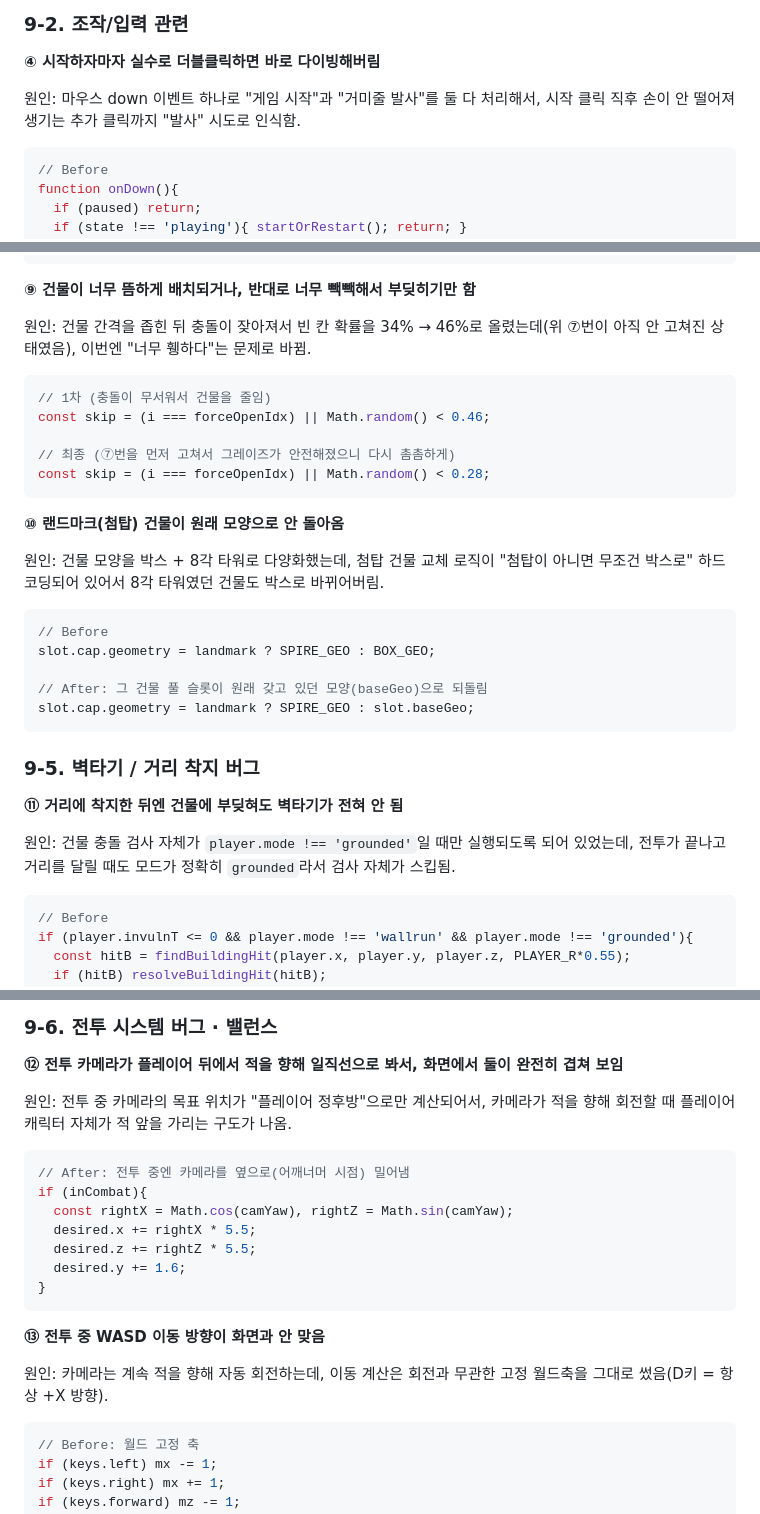
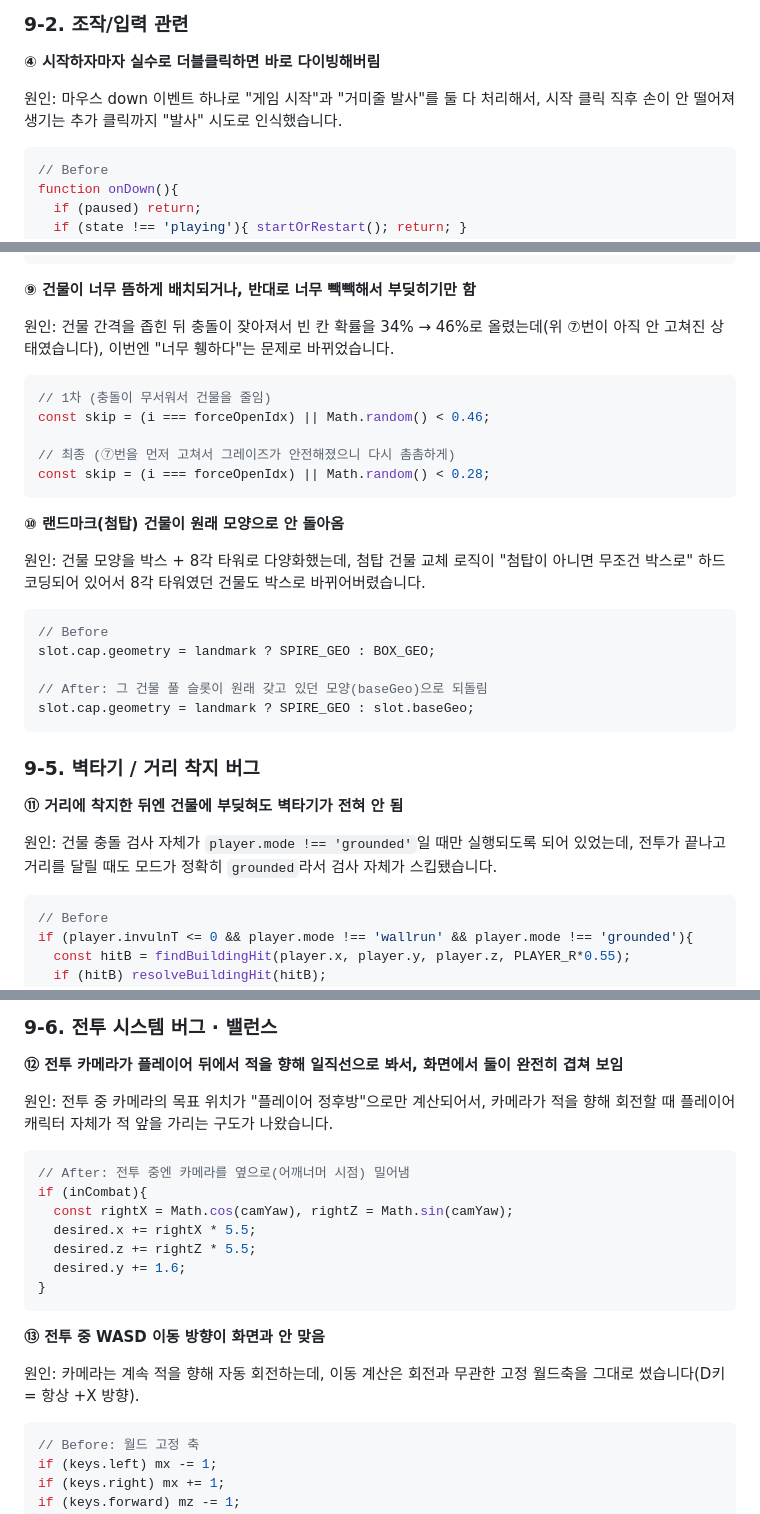
Before and after one commit to SKN35shimsungwook/spider, a Markdown page: README.md, 3 parts joined by grey strips. GitHub-like rendering.

````diff
--- a/README.md
+++ b/README.md
@@ -292,7 +292,7 @@ function resize(){
 **④ 시작하자마자 실수로 더블클릭하면 바로 다이빙해버림**
 
 원인: 마우스 down 이벤트 하나로 "게임 시작"과 "거미줄 발사"를 둘 다 처리해서, 시작 클릭 직후
-손이 안 떨어져 생기는 추가 클릭까지 "발사" 시도로 인식함.
+손이 안 떨어져 생기는 추가 클릭까지 "발사" 시도로 인식했습니다.
 
 ```js
 // Before
@@ -418,7 +418,7 @@ function pruneAndGrow(){
 **⑨ 건물이 너무 뜸하게 배치되거나, 반대로 너무 빽빽해서 부딪히기만 함**
 
 원인: 건물 간격을 좁힌 뒤 충돌이 잦아져서 빈 칸 확률을 34% → 46%로 올렸는데(위 ⑦번이 아직
-안 고쳐진 상태였음), 이번엔 "너무 휑하다"는 문제로 바뀜.
+안 고쳐진 상태였습니다), 이번엔 "너무 휑하다"는 문제로 바뀌었습니다.
 
 ```js
 // 1차 (충돌이 무서워서 건물을 줄임)
@@ -431,7 +431,7 @@ const skip = (i === forceOpenIdx) || Math.random() < 0.28;
 **⑩ 랜드마크(첨탑) 건물이 원래 모양으로 안 돌아옴**
 
 원인: 건물 모양을 박스 + 8각 타워로 다양화했는데, 첨탑 건물 교체 로직이 "첨탑이 아니면
-무조건 박스로" 하드코딩되어 있어서 8각 타워였던 건물도 박스로 바뀌어버림.
+무조건 박스로" 하드코딩되어 있어서 8각 타워였던 건물도 박스로 바뀌어버렸습니다.
 
 ```js
 // Before
@@ -446,7 +446,7 @@ slot.cap.geometry = landmark ? SPIRE_GEO : slot.baseGeo;
 **⑪ 거리에 착지한 뒤엔 건물에 부딪혀도 벽타기가 전혀 안 됨**
 
 원인: 건물 충돌 검사 자체가 `player.mode !== 'grounded'`일 때만 실행되도록 되어 있었는데,
-전투가 끝나고 거리를 달릴 때도 모드가 정확히 `grounded`라서 검사 자체가 스킵됨.
+전투가 끝나고 거리를 달릴 때도 모드가 정확히 `grounded`라서 검사 자체가 스킵됐습니다.
 
 ```js
 // Before
@@ -468,7 +468,7 @@ if (player.invulnT <= 0 && player.mode !== 'wallrun' && player.mode !== 'combat'
 **⑫ 전투 카메라가 플레이어 뒤에서 적을 향해 일직선으로 봐서, 화면에서 둘이 완전히 겹쳐 보임**
 
 원인: 전투 중 카메라의 목표 위치가 "플레이어 정후방"으로만 계산되어서, 카메라가 적을 향해
-회전할 때 플레이어 캐릭터 자체가 적 앞을 가리는 구도가 나옴.
+회전할 때 플레이어 캐릭터 자체가 적 앞을 가리는 구도가 나왔습니다.
 
 ```js
 // After: 전투 중엔 카메라를 옆으로(어깨너머 시점) 밀어냄
@@ -483,7 +483,7 @@ if (inCombat){
 **⑬ 전투 중 WASD 이동 방향이 화면과 안 맞음**
 
 원인: 카메라는 계속 적을 향해 자동 회전하는데, 이동 계산은 회전과 무관한 고정 월드축을
-그대로 썼음(D키 = 항상 +X 방향).
+그대로 썼습니다(D키 = 항상 +X 방향).
 
 ```js
 // Before: 월드 고정 축
````
Also changed, not shown: other parts of README.md (+17 -17 lines).
